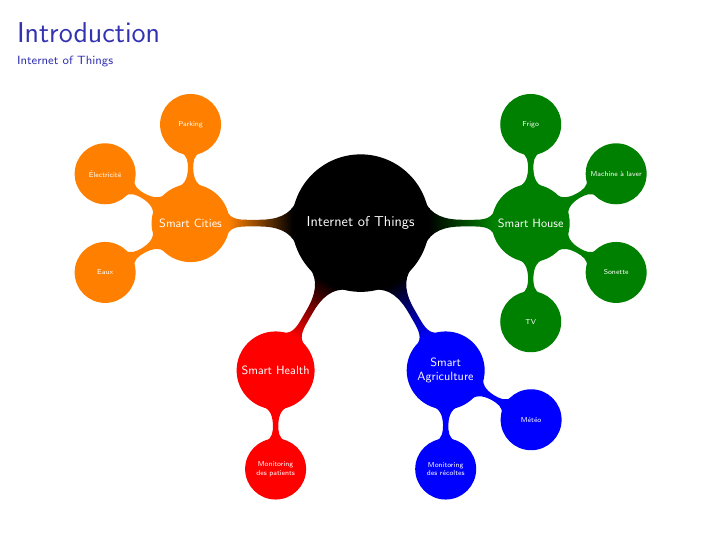
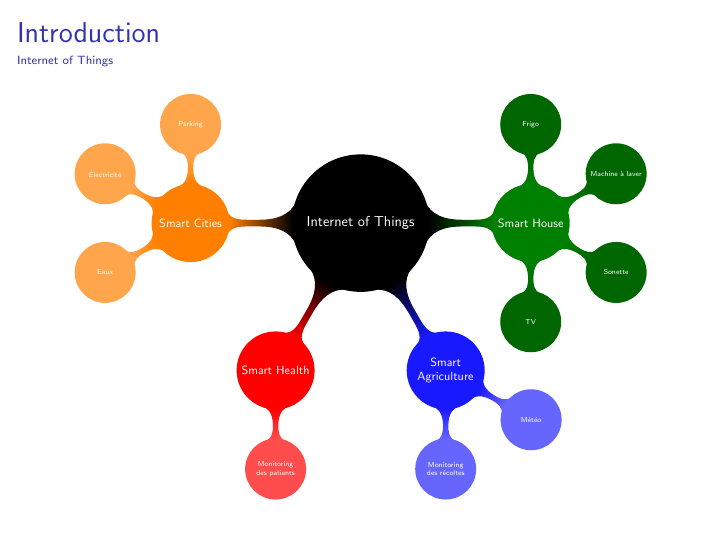
Before and after one commit to tperale/smartmonday-12-20, LaTeX slides (presentation.tex/index.tex, which reads presentation.tex/fig/iotmindmap.tikz): page 3 of 9. Compiled offline with pdfLaTeX.

Commit message:
iotmindmap: add colors to childs

```diff
--- a/presentation.tex/fig/iotmindmap.tikz
+++ b/presentation.tex/fig/iotmindmap.tikz
@@ -7,28 +7,28 @@
   child[concept color=green!50!black] {
     node[concept] {Smart House}
     [clockwise from=90]
-    child { node[concept] {Frigo} }
-    child { node[concept] {Machine à laver} }
-    child { node[concept] {Sonette} }
-    child { node[concept] {TV} }
+    child[concept color=green!40!black] { node[concept] {Frigo} }
+    child[concept color=green!40!black] { node[concept] {Machine à laver} }
+    child[concept color=green!40!black] { node[concept] {Sonette} }
+    child[concept color=green!40!black] { node[concept] {TV} }
   }
-  child[concept color=blue] {
+  child[concept color=blue!90] {
     node[concept] {Smart Agriculture}
     [clockwise from=-30]
-    child { node[concept] {Météo} }
-    child { node[concept] {Monitoring des récoltes} }
+    child[concept color=blue!60] { node[concept] {Météo} }
+    child[concept color=blue!60] { node[concept] {Monitoring des récoltes} }
   }
   child[concept color=red] {
     node[concept] {Smart Health}
     [clockwise from=-90]
-    child { node[concept] {Monitoring des patients} }
+    child[concept color=red!70] { node[concept] {Monitoring des patients} }
   }
   child[concept color=orange] {
     node[concept] {Smart Cities}
     [counterclockwise from=90]
-    child { node[concept] {Parking} }
-    child { node[concept] {Électricité} }
-    child { node[concept] {Eaux} }
+    child[concept color=orange!70] { node[concept] {Parking} }
+    child[concept color=orange!70] { node[concept] {Électricité} }
+    child[concept color=orange!70] { node[concept] {Eaux} }
   };
 \end{tikzpicture}
 }
```
